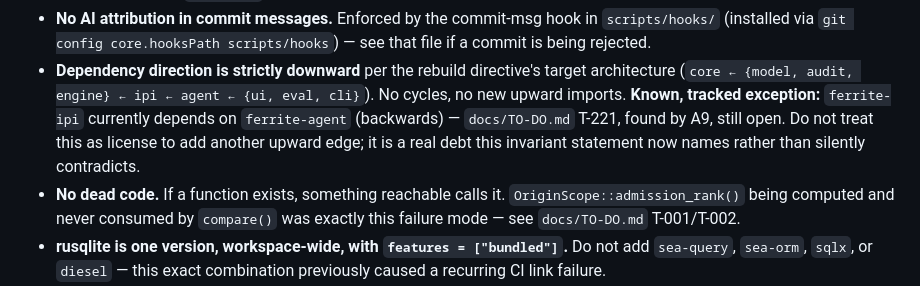
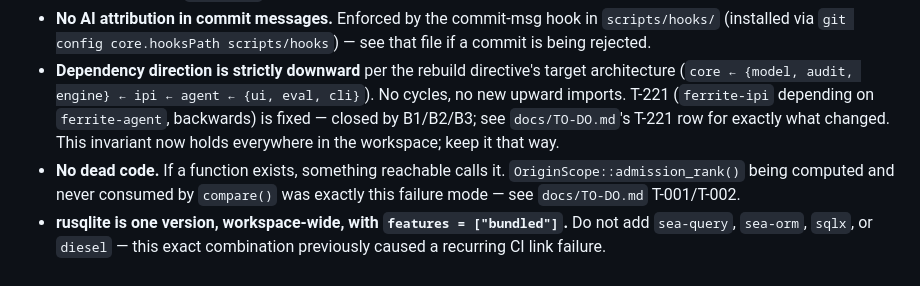
Before and after one commit to rayanjainn/Ferrite-Browser, a Markdown page: CLAUDE.md, the part around the change. Rendered like a GitHub page.

Commit message:
docs(claude): update dependency-direction note now that T-221 is closed
B1/B2/B3 fixed ferrite-ipi's backwards dependency on ferrite-agent for
real. The invariant note still described it as an open, known exception --
stale as of B3's merge.

```diff
--- a/CLAUDE.md
+++ b/CLAUDE.md
@@ -69,11 +69,10 @@ previously hid a real bug for months (`docs/TO-DO.md` T-207).
   scripts/hooks`) — see that file if a commit is being rejected.
 - **Dependency direction is strictly downward** per the rebuild directive's
   target architecture (`core ← {model, audit, engine} ← ipi ← agent ← {ui,
-  eval, cli}`). No cycles, no new upward imports. **Known, tracked
-  exception:** `ferrite-ipi` currently depends on `ferrite-agent`
-  (backwards) — `docs/TO-DO.md` T-221, found by A9, still open. Do not
-  treat this as license to add another upward edge; it is a real debt this
-  invariant statement now names rather than silently contradicts.
+  eval, cli}`). No cycles, no new upward imports. T-221 (`ferrite-ipi`
+  depending on `ferrite-agent`, backwards) is fixed — closed by B1/B2/B3;
+  see `docs/TO-DO.md`'s T-221 row for exactly what changed. This invariant
+  now holds everywhere in the workspace; keep it that way.
 - **No dead code.** If a function exists, something reachable calls it.
   `OriginScope::admission_rank()` being computed and never consumed by
   `compare()` was exactly this failure mode — see `docs/TO-DO.md` T-001/T-002.
```
